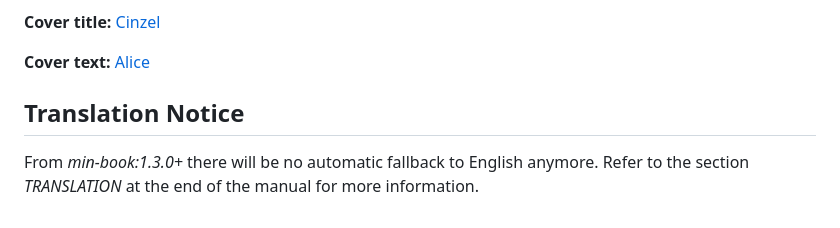
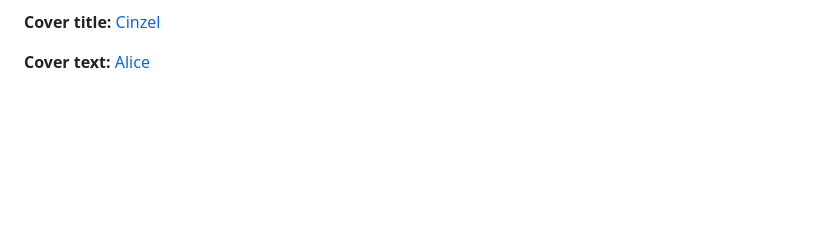
Before and after one commit to azral1962/min-book, a Markdown page: README.md, the part around one of its changes. Drawn GitHub-style; blank space fills up the shorter version.

```diff
--- a/README.md
+++ b/README.md
@@ -100,9 +108,3 @@ Book Antiqua
 
 **Cover text:**
 [Alice](https://fonts.google.com/specimen/Alice)
-
-
-## Translation Notice
-
-From _min-book:1.3.0+_ there will be no automatic fallback to English anymore.
-Refer to the section _TRANSLATION_ at the end of the manual for more information.
```
Also changed, not shown: other parts of README.md (+18 -10 lines).
